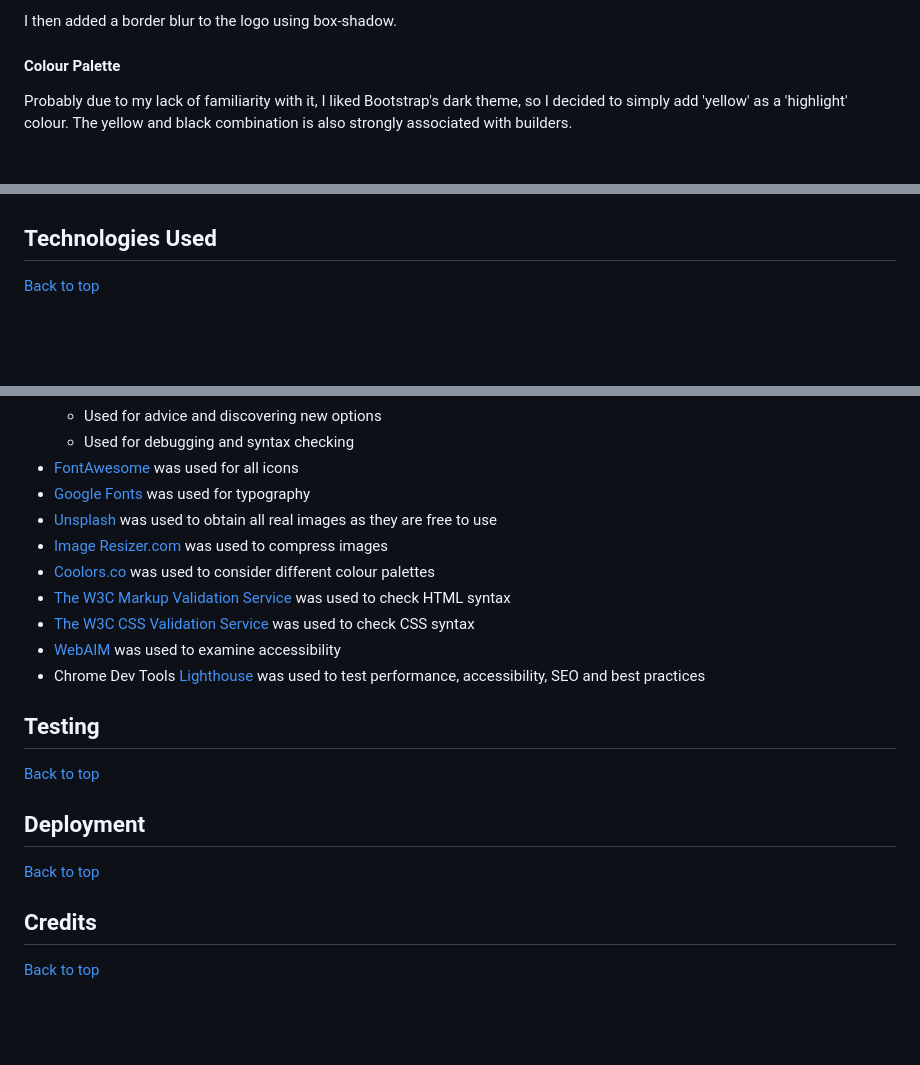
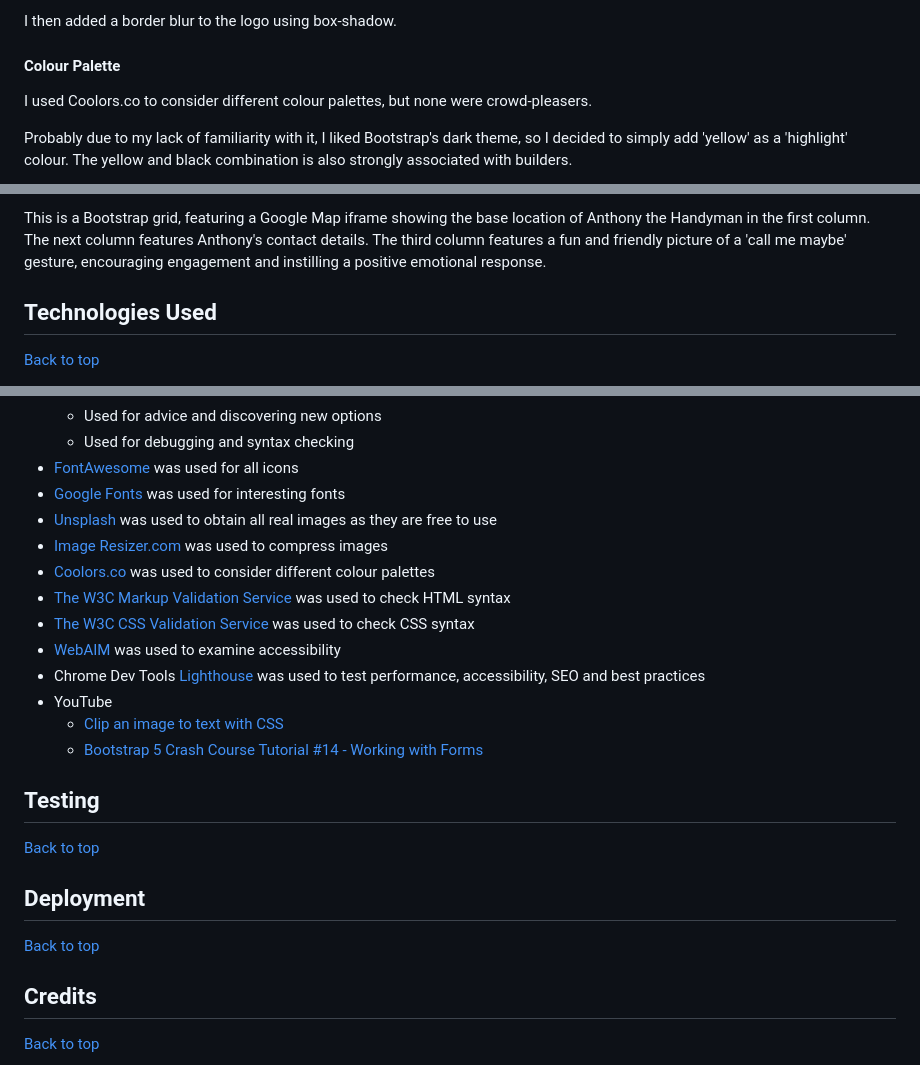
Before and after one commit to LlewBach/aj-builder, a Markdown page: README2.md, 3 parts joined by grey strips. GitHub-like rendering; blank space fills up the shorter version.

```diff
--- a/README2.md
+++ b/README2.md
@@ -169,6 +169,8 @@ I then added a border blur to the logo using box-shadow.
 
 #### Colour Palette
 
+I used Coolors.co to consider different colour palettes, but none were crowd-pleasers.
+
 Probably due to my lack of familiarity with it, I liked Bootstrap's dark theme, so I decided to simply add 'yellow' as a 'highlight' colour. The yellow and black combination is also strongly associated with builders.
 
 ![Colour palette](assets/captures/capture-50.PNG)
@@ -189,3 +242,4 @@ Originally these spacers were simple block colours, but I later had the idea to
+This is a Bootstrap grid, featuring a Google Map iframe showing the base location of Anthony the Handyman in the first column. The next column features Anthony's contact details. The third column features a fun and friendly picture of a 'call me maybe' gesture, encouraging engagement and instilling a positive emotional response.
 
 ## Technologies Used
 
@@ -204,7 +258,7 @@ Originally these spacers were simple block colours, but I later had the idea to
   - Used for advice and discovering new options
   - Used for debugging and syntax checking
 - [FontAwesome](https://fontawesome.com/) was used for all icons
-- [Google Fonts](https://fonts.google.com/) was used for typography
+- [Google Fonts](https://fonts.google.com/) was used for interesting fonts
 - [Unsplash](https://unsplash.com/) was used to obtain all real images as they are free to use
 - [Image Resizer.com](https://imageresizer.com/image-compressor) was used to compress images
 - [Coolors.co](https://coolors.co/) was used to consider different colour palettes
@@ -212,6 +266,9 @@ Originally these spacers were simple block colours, but I later had the idea to
 - [The W3C CSS Validation Service](https://jigsaw.w3.org/css-validator/) was used to check CSS syntax
 - [WebAIM](https://wave.webaim.org/) was used to examine accessibility
 - Chrome Dev Tools [Lighthouse](https://developer.chrome.com/docs/lighthouse/overview/) was used to test performance, accessibility, SEO and best practices
+- YouTube
+  - [Clip an image to text with CSS](https://www.youtube.com/watch?v=9Kr3T4Ndl-o)
+  - [Bootstrap 5 Crash Course Tutorial #14 - Working with Forms](https://www.youtube.com/watch?v=dKVX22GR7zQ)
 
 
 ## Testing
@@ -221,6 +278,8 @@ Originally these spacers were simple block colours, but I later had the idea to
 ## Deployment
 
 [Back to top](#mileston-1-project---anthony-jones-handyman)
+
+
 
 ## Credits
 
```
Also changed, not shown: other parts of README2.md (+54 -3 lines).
